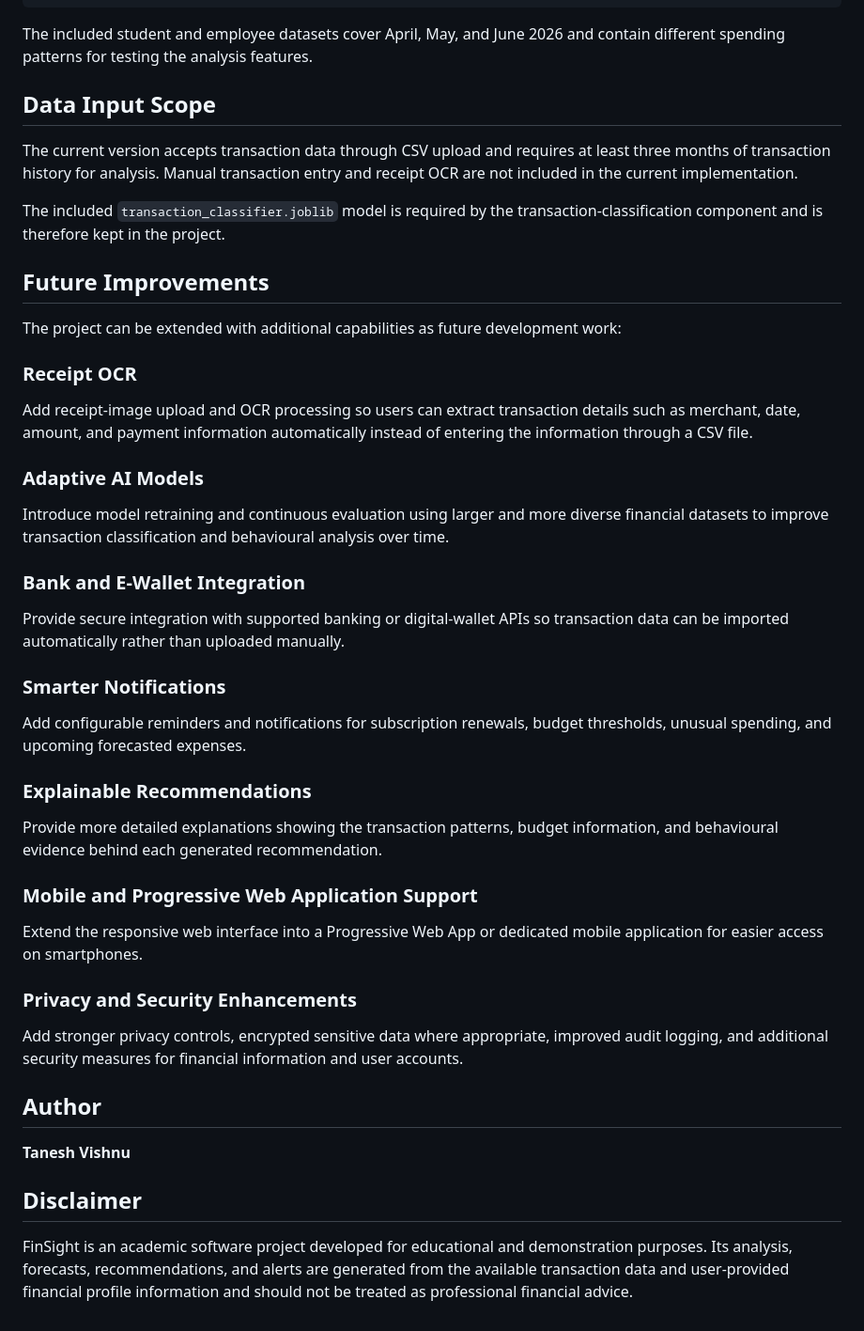
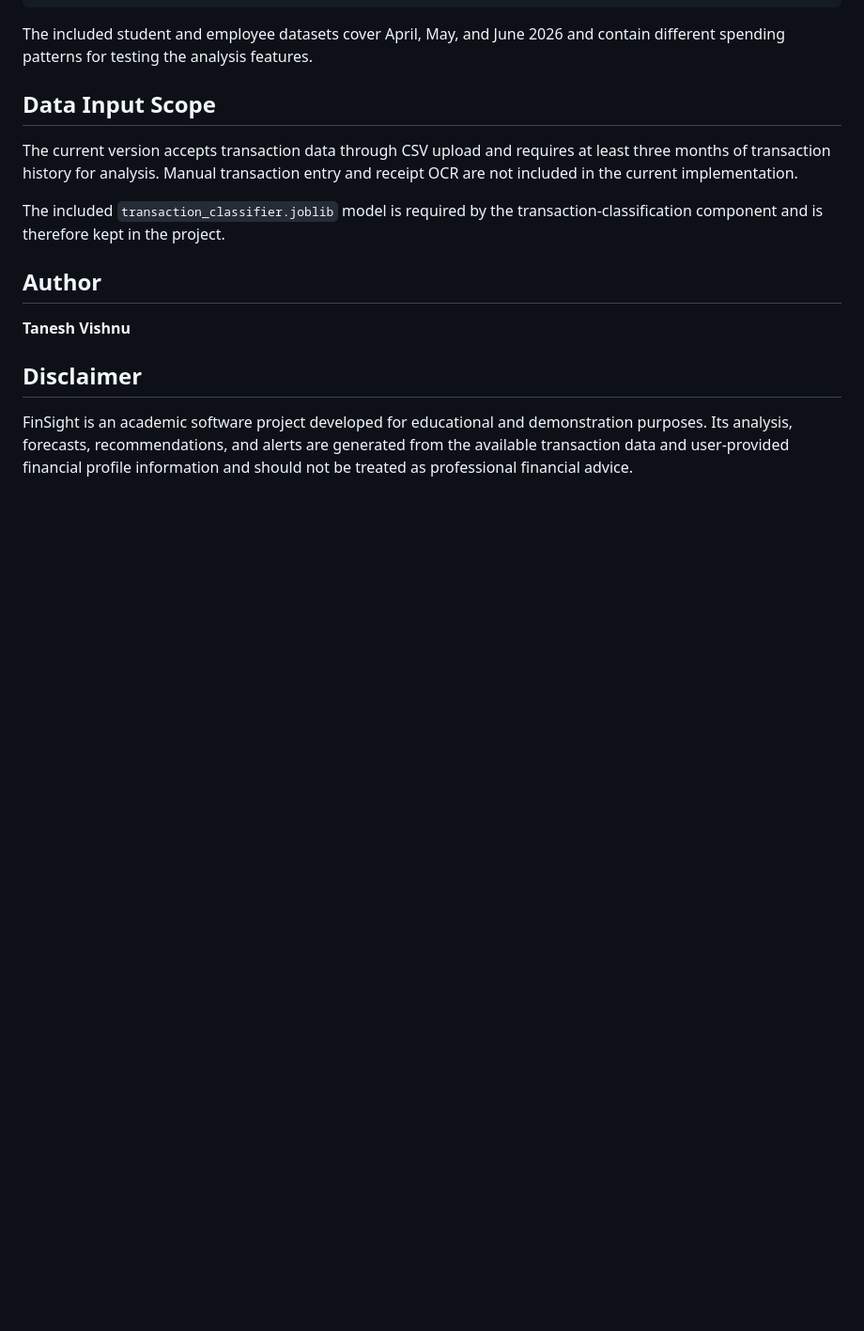
Before and after one commit to taneshvishnu07/FinSight, a Markdown page: README.md, the part around the change. Shown at 94% size. GitHub-like rendering; blank space fills up the shorter version.

```diff
--- a/README.md
+++ b/README.md
@@ -243,38 +243,6 @@ The current version accepts transaction data through CSV upload and requires at
 
 The included `transaction_classifier.joblib` model is required by the transaction-classification component and is therefore kept in the project.
 
-## Future Improvements
-
-The project can be extended with additional capabilities as future development work:
-
-### Receipt OCR
-
-Add receipt-image upload and OCR processing so users can extract transaction details such as merchant, date, amount, and payment information automatically instead of entering the information through a CSV file.
-
-### Adaptive AI Models
-
-Introduce model retraining and continuous evaluation using larger and more diverse financial datasets to improve transaction classification and behavioural analysis over time.
-
-### Bank and E-Wallet Integration
-
-Provide secure integration with supported banking or digital-wallet APIs so transaction data can be imported automatically rather than uploaded manually.
-
-### Smarter Notifications
-
-Add configurable reminders and notifications for subscription renewals, budget thresholds, unusual spending, and upcoming forecasted expenses.
-
-### Explainable Recommendations
-
-Provide more detailed explanations showing the transaction patterns, budget information, and behavioural evidence behind each generated recommendation.
-
-### Mobile and Progressive Web Application Support
-
-Extend the responsive web interface into a Progressive Web App or dedicated mobile application for easier access on smartphones.
-
-### Privacy and Security Enhancements
-
-Add stronger privacy controls, encrypted sensitive data where appropriate, improved audit logging, and additional security measures for financial information and user accounts.
-
 ## Author
 
 **Tanesh Vishnu**
```
